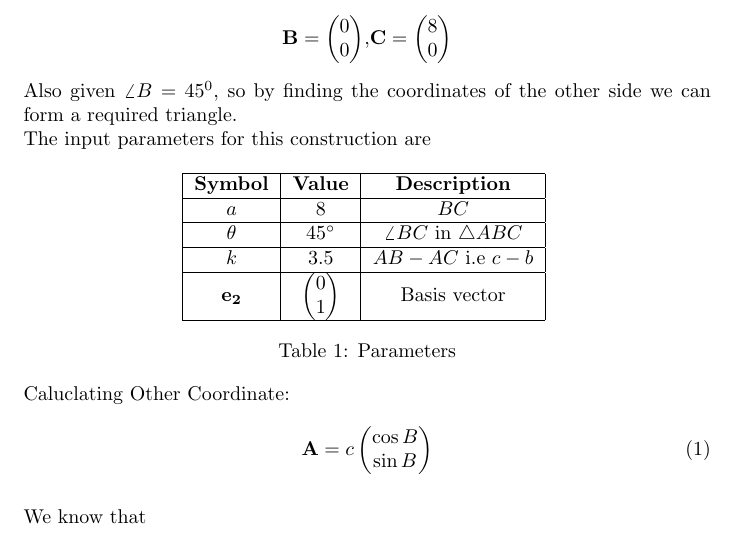
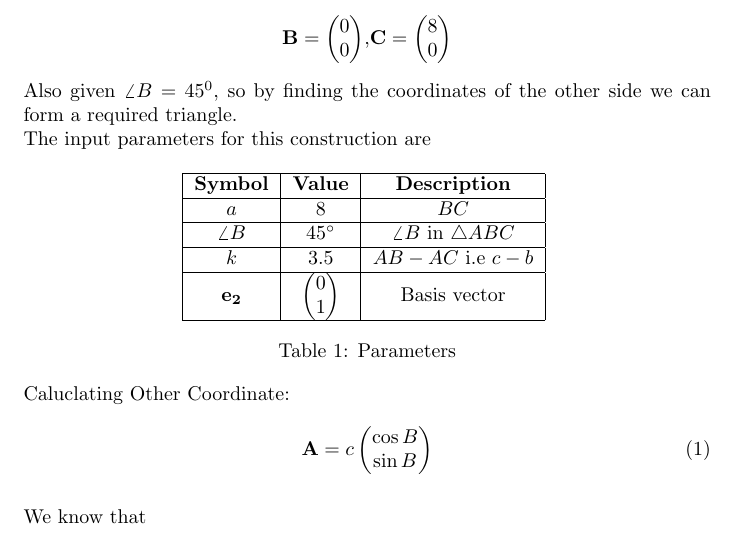
Before and after one commit to SivaLakkireddy/FWC, a LaTeX document (Vector/docs/vector.tex, which reads Vector/docs/tables/table1.tex): part of page 1 of 2, cut so that both start at the same text. Compiled offline with pdfLaTeX.

Commit message:
Add files via upload

```diff
--- a/Vector/docs/tables/table1.tex
+++ b/Vector/docs/tables/table1.tex
@@ -4,7 +4,7 @@
   \hline
   $a$ & 8 & $BC$\\
   \hline
-	$\theta$ & 45$\degree{}$ & $\angle{BC}$ in $\triangle$$ABC$ \\
+	$\angle{B}$ & 45$\degree{}$ & $\angle{B}$ in $\triangle$$ABC$ \\
   \hline
 	$k$ & 3.5 & $AB-AC$ i.e $c-b$ \\
   \hline
```
